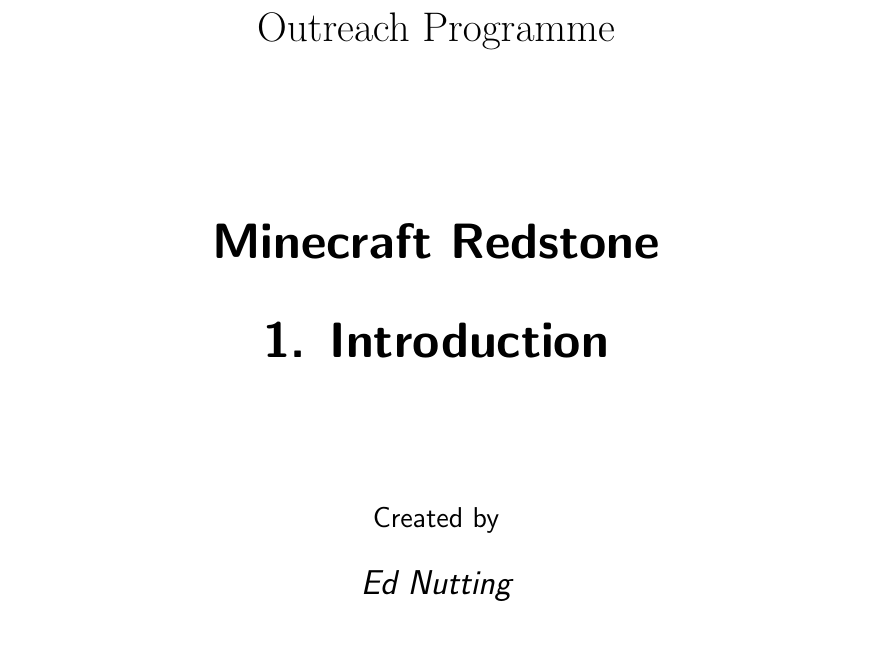
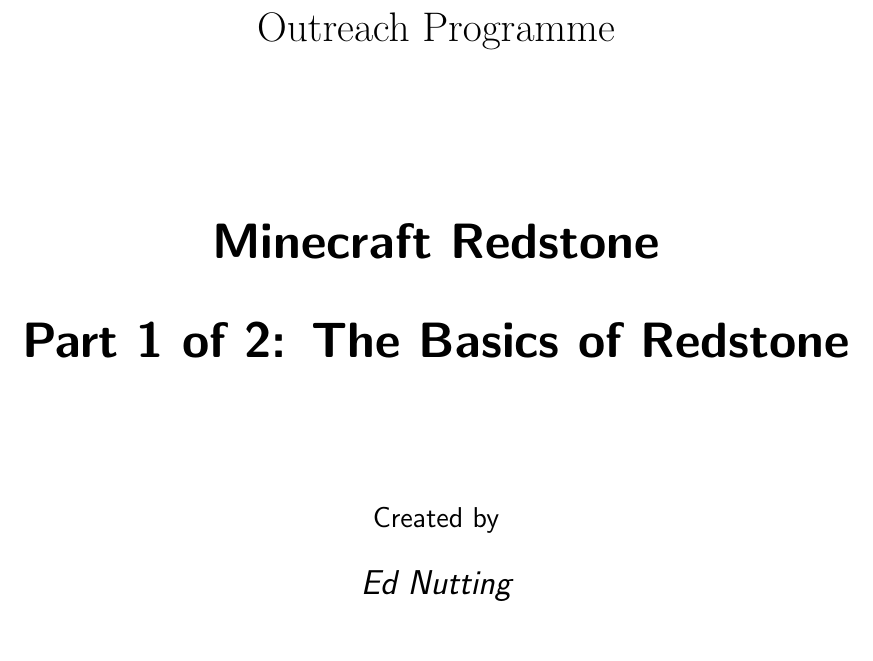
Before and after one commit to MVSE-Outreach/LaTeX-Worksheet-Templates, a LaTeX paper (Minecraft Redstone/MinecraftRedstone.tex): part of page 1 of 25, cut so that both start at the same text. Compiled offline with pdfLaTeX.

Commit message:
Change subtitle of worksheet to something more meaninful.

```diff
--- a/Minecraft Redstone/MinecraftRedstone.tex
+++ b/Minecraft Redstone/MinecraftRedstone.tex
@@ -16,7 +16,7 @@
 
 %///% Workshop info - edit these values for your workshop
 \def\workshoptitle{Minecraft Redstone}
-\def\workshopsubtitle{1. Introduction}
+\def\workshopsubtitle{Part 1 of 2: The Basics of Redstone}
 \def\workshopauthor{Ed Nutting}
 
 
```
